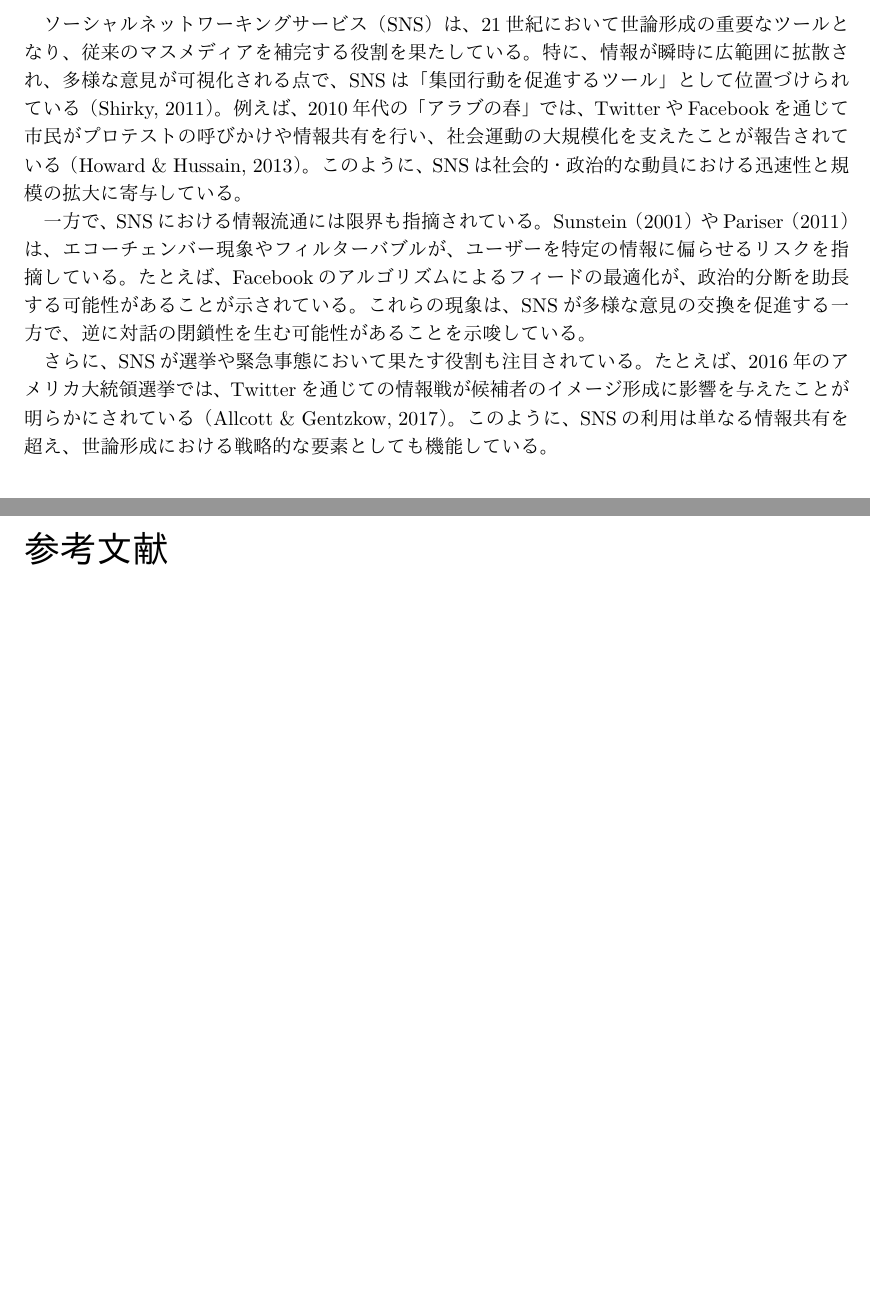
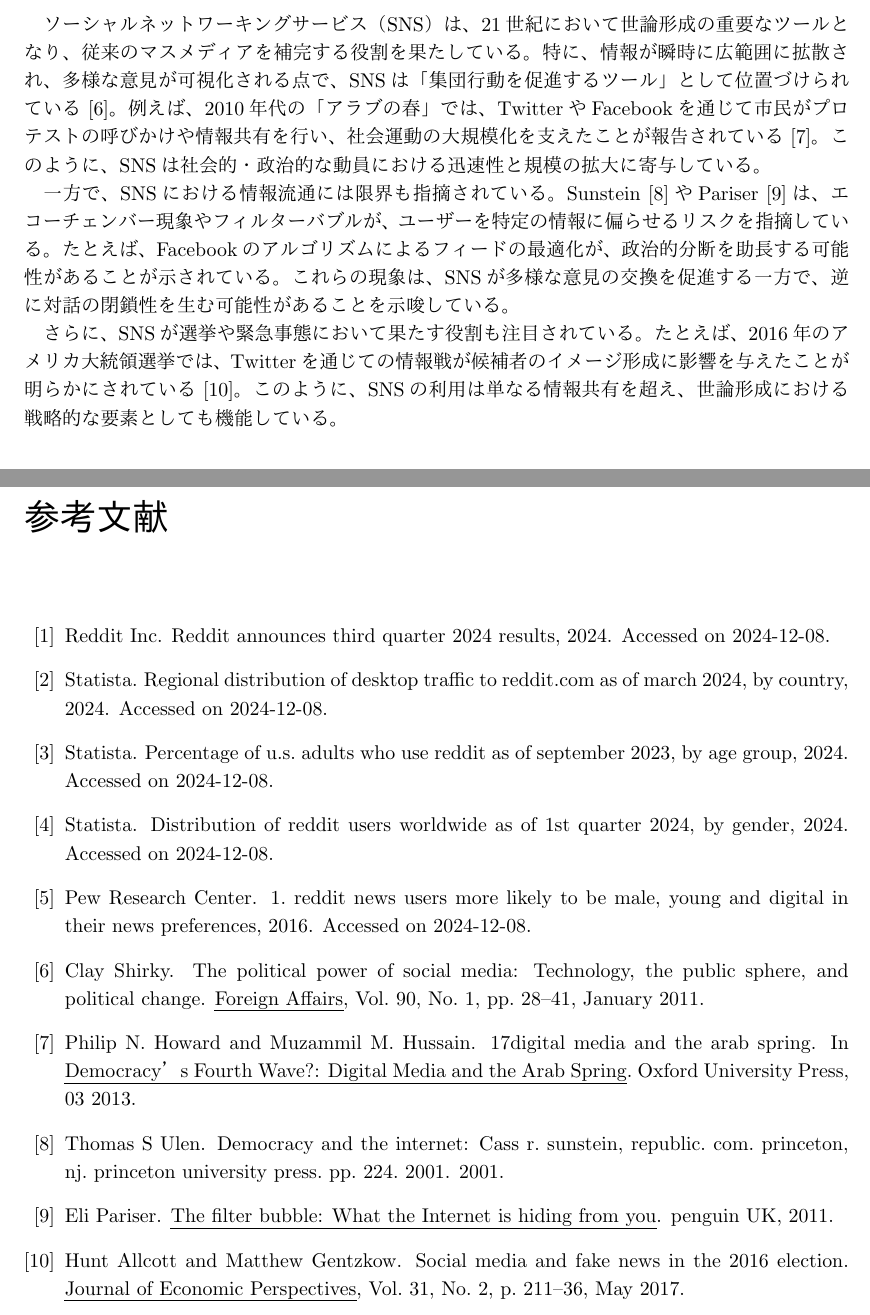
Before and after one commit to ShotaTanemura/SenorThesis, a LaTeX document (docs/main.tex): two parts of pages 7 and 25 of 25, joined at a grey line, cut so that both start at the same text, the shorter picture padded with empty space. Compiled offline with pLaTeX and dvipdfmx.

Commit message:
Add some references

```diff
--- a/docs/main.tex
+++ b/docs/main.tex
@@ -125,11 +125,11 @@
     \chapter{SNSにおける世論形成と国際紛争に関する先行研究}
 
     \section{SNSと世論形成}
-    ソーシャルネットワーキングサービス（SNS）は、21世紀において世論形成の重要なツールとなり、従来のマスメディアを補完する役割を果たしている。特に、情報が瞬時に広範囲に拡散され、多様な意見が可視化される点で、SNSは「集団行動を促進するツール」として位置づけられている（Shirky, 2011）。例えば、2010年代の「アラブの春」では、TwitterやFacebookを通じて市民がプロテストの呼びかけや情報共有を行い、社会運動の大規模化を支えたことが報告されている（Howard \& Hussain, 2013）。このように、SNSは社会的・政治的な動員における迅速性と規模の拡大に寄与している。
+    ソーシャルネットワーキングサービス（SNS）は、21世紀において世論形成の重要なツールとなり、従来のマスメディアを補完する役割を果たしている。特に、情報が瞬時に広範囲に拡散され、多様な意見が可視化される点で、SNSは「集団行動を促進するツール」として位置づけられている\cite{shrinky2011}。例えば、2010年代の「アラブの春」では、TwitterやFacebookを通じて市民がプロテストの呼びかけや情報共有を行い、社会運動の大規模化を支えたことが報告されている\cite{howard-hussain2013}。このように、SNSは社会的・政治的な動員における迅速性と規模の拡大に寄与している。
 
-    一方で、SNSにおける情報流通には限界も指摘されている。Sunstein（2001）やPariser（2011）は、エコーチェンバー現象やフィルターバブルが、ユーザーを特定の情報に偏らせるリスクを指摘している。たとえば、Facebookのアルゴリズムによるフィードの最適化が、政治的分断を助長する可能性があることが示されている。これらの現象は、SNSが多様な意見の交換を促進する一方で、逆に対話の閉鎖性を生む可能性があることを示唆している。
+    一方で、SNSにおける情報流通には限界も指摘されている。Sunstein\cite{ulen2001democracy}やPariser\cite{pariser2011filter}は、エコーチェンバー現象やフィルターバブルが、ユーザーを特定の情報に偏らせるリスクを指摘している。たとえば、Facebookのアルゴリズムによるフィードの最適化が、政治的分断を助長する可能性があることが示されている。これらの現象は、SNSが多様な意見の交換を促進する一方で、逆に対話の閉鎖性を生む可能性があることを示唆している。
 
-    さらに、SNSが選挙や緊急事態において果たす役割も注目されている。たとえば、2016年のアメリカ大統領選挙では、Twitterを通じての情報戦が候補者のイメージ形成に影響を与えたことが明らかにされている（Allcott \& Gentzkow, 2017）。このように、SNSの利用は単なる情報共有を超え、世論形成における戦略的な要素としても機能している。
+    さらに、SNSが選挙や緊急事態において果たす役割も注目されている。たとえば、2016年のアメリカ大統領選挙では、Twitterを通じての情報戦が候補者のイメージ形成に影響を与えたことが明らかにされている\cite{allcott-gentzkow2017}。このように、SNSの利用は単なる情報共有を超え、世論形成における戦略的な要素としても機能している。
 
     \section{国際紛争におけるSNSの役割}
     SNSは国際紛争において、単なる情報共有の場を超え、プロパガンダや情報操作の場としても機能している。Howard \& Hussain（2013）は、アラブの春におけるSNSの役割について、情報の共有と抗議活動の組織化を促進する手段としての重要性を指摘している。また、Zeitzoff（2017）の研究では、イスラエルとハマスの紛争におけるTwitterの使用が、紛争当事者のソフトパワー的な戦略に寄与していることが示されている。たとえば、戦闘の進行状況をリアルタイムで伝えることで、国際的な支持を獲得する動きが観察されている。
```
Also changed, not shown: docs/main.tex (4 more changed lines).
